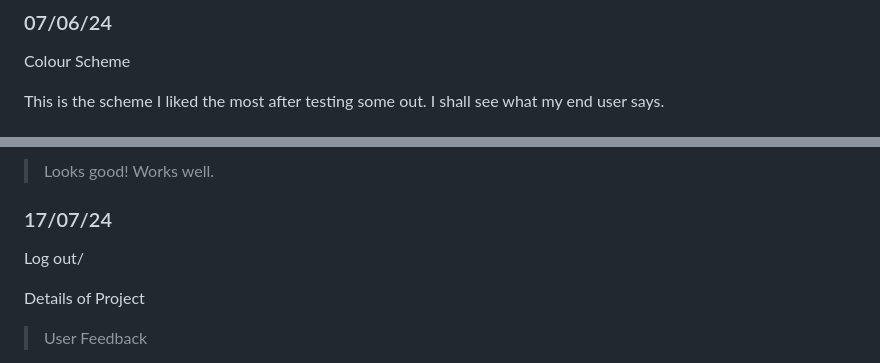
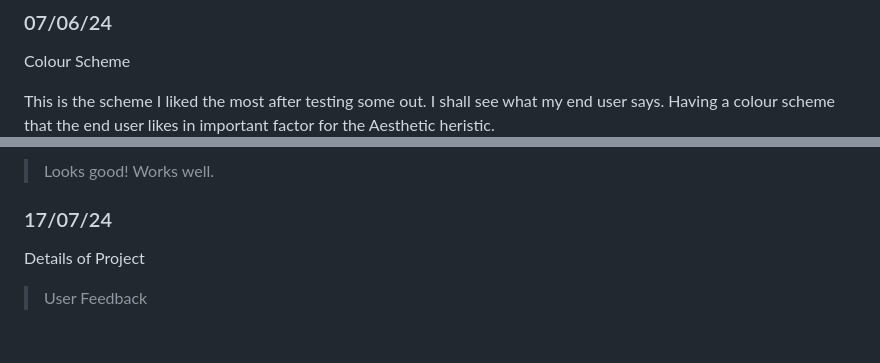
Before and after one commit to waimea-msmalley/300DTD-Assesment, a Markdown page: docs/Development.md, 2 parts joined by grey strips. GitHub-like rendering; blank space fills up the shorter version.

```diff
--- a/docs/Development.md
+++ b/docs/Development.md
@@ -61,7 +61,7 @@ I think I will need to make the navigation tab a little larger in the coded vers
 
 Colour Scheme
 
-This is the scheme I liked the most after testing some out. I shall see what my end user says.
+This is the scheme I liked the most after testing some out. I shall see what my end user says. Having a colour scheme that the end user likes in important factor for the Aesthetic heristic.
 ![Alt text](images/colour.png)
 
 > End user was much happier with the darker colour as apposed to the white, grey and black. They were also a big fan of the green.
@@ -172,7 +172,7 @@ View from Home page after car added.
 
 ### 17/07/24
 
-Log out/
+
 
 
 Details of Project
```
Also changed, not shown: other parts of docs/Development.md (+1 -1 lines).
